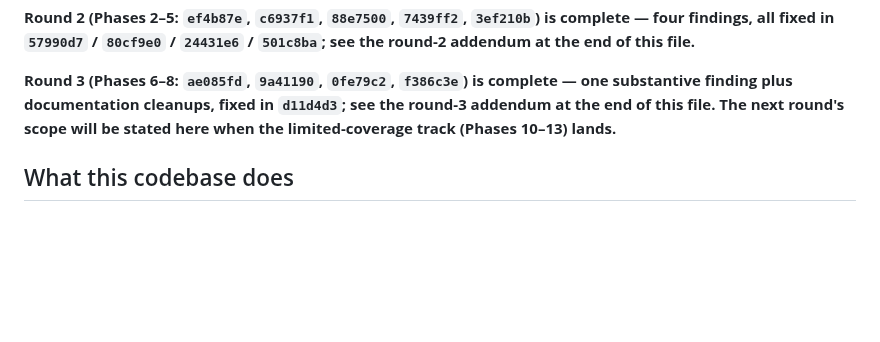
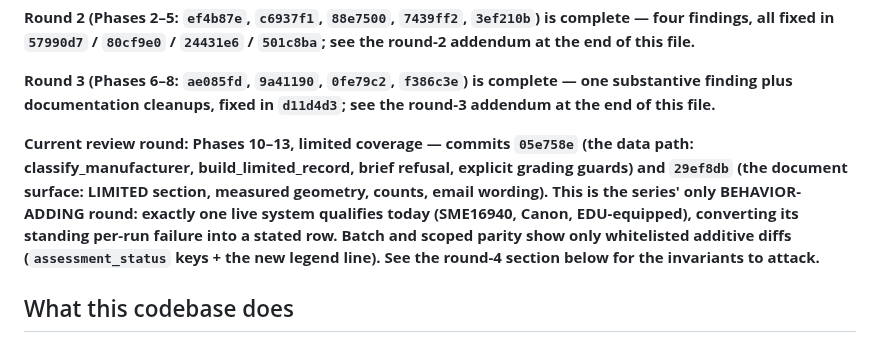
Before and after one commit to Matt-Teixeira/reports, a Markdown page: sme_reports/REVIEW-HANDOFF-HARDENING.md, the part around one of its changes. Rendered like a GitHub page; blank space fills up the shorter version.

```diff
--- a/sme_reports/REVIEW-HANDOFF-HARDENING.md
+++ b/sme_reports/REVIEW-HANDOFF-HARDENING.md
@@ -21,9 +21,17 @@ this file.**
 
 **Round 3 (Phases 6–8: `ae085fd`, `9a41190`, `0fe79c2`, `f386c3e`) is
 complete — one substantive finding plus documentation cleanups, fixed in
-`d11d4d3`; see the round-3 addendum at the end of this file. The next
-round's scope will be stated here when the limited-coverage track
-(Phases 10–13) lands.**
+`d11d4d3`; see the round-3 addendum at the end of this file.**
+
+**Current review round: Phases 10–13, limited coverage — commits
+`05e758e` (the data path: classify_manufacturer, build_limited_record,
+brief refusal, explicit grading guards) and `29ef8db` (the document
+surface: LIMITED section, measured geometry, counts, email wording).
+This is the series' only BEHAVIOR-ADDING round: exactly one live system
+qualifies today (SME16940, Canon, EDU-equipped), converting its standing
+per-run failure into a stated row. Batch and scoped parity show only
+whitelisted additive diffs (`assessment_status` keys + the new legend
+line). See the round-4 section below for the invariants to attack.**
 
 ## What this codebase does
 
```
Also changed, not shown: other parts of sme_reports/REVIEW-HANDOFF-HARDENING.md (+60 -0 lines).
